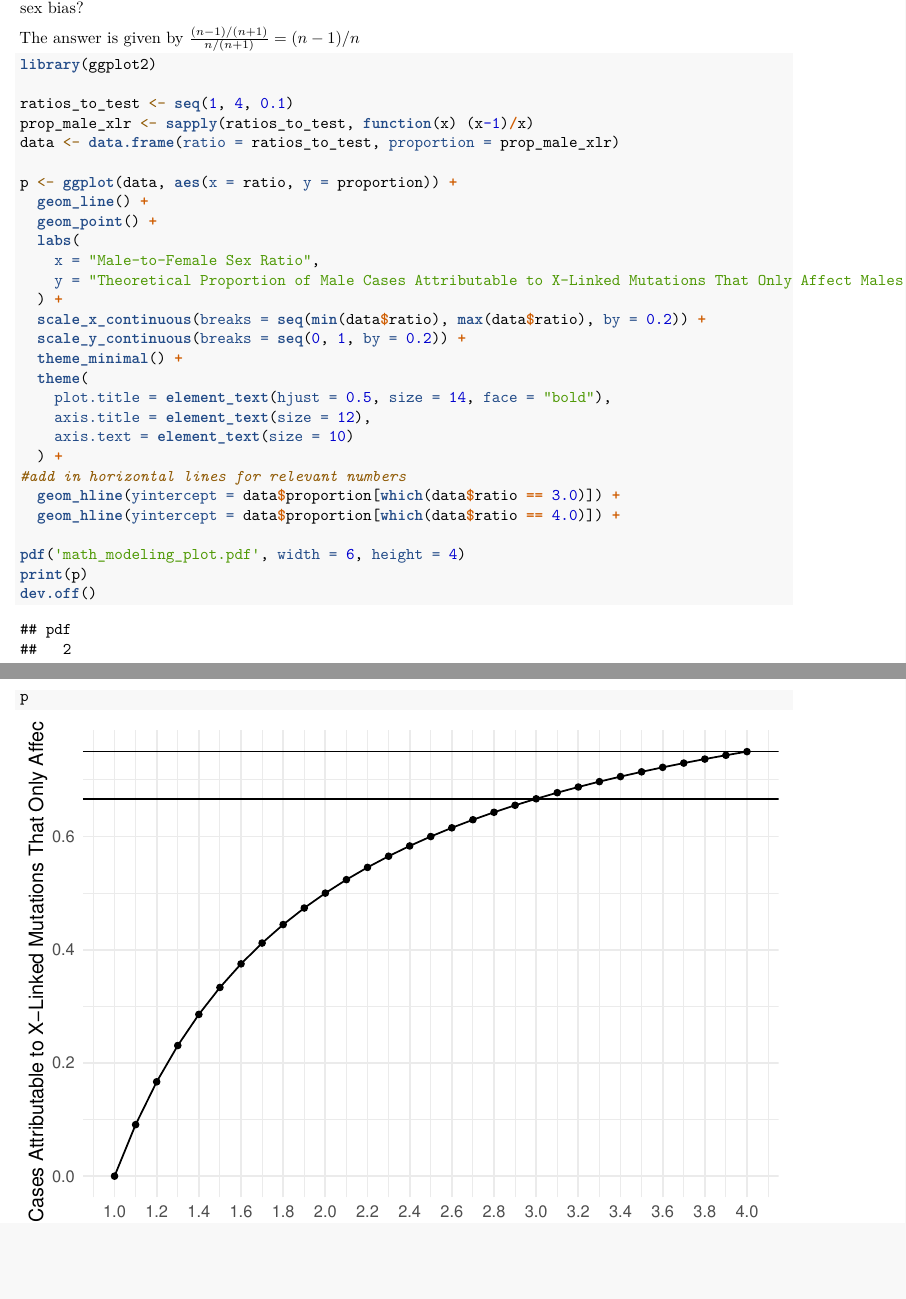
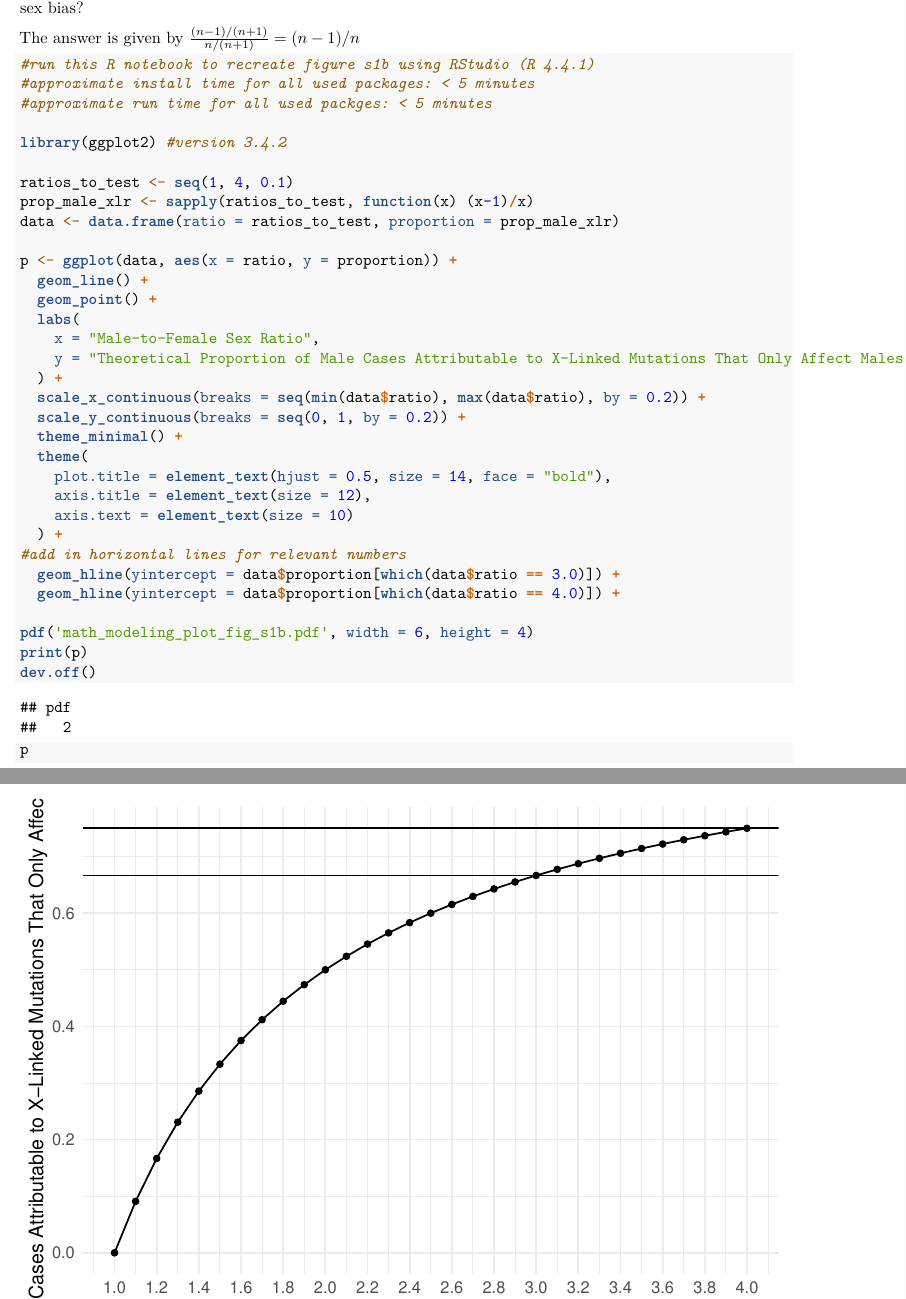
Before and after one commit to MayaTalukdar/talukdar-page-xi-female-protector-perspective-analysis, an R Markdown document (Assoc. with Figure S1B/notebook_associated_with_fig_s1b.Rmd): two parts of pages 1 and 2 of 2, joined at a grey line, cut so that both start at the same text, the shorter picture padded with empty space. Rendered offline with R 4.5, knitr and Pandoc, then LaTeX, with nearby package versions.

Commit message:
Updated R notebook to generate fig s1b
Added information on package versions and installation/execution instructions.

````diff
--- a/Assoc. with Figure S1B/notebook_associated_with_fig_s1b.Rmd
+++ b/Assoc. with Figure S1B/notebook_associated_with_fig_s1b.Rmd
@@ -16,7 +16,11 @@ If we assume that the male excess of cases arises solely due to X-linked mutatio
 The answer is given by $\frac{(n-1)/(n+1)}{n/(n+1)} = (n-1)/n$
 
 ```{r}
-library(ggplot2)
+#run this R notebook to recreate figure s1b using RStudio (R 4.4.1)
+#approximate install time for all used packages: < 5 minutes
+#approximate run time for all used packges: < 5 minutes
+
+library(ggplot2) #version 3.4.2
 
 ratios_to_test <- seq(1, 4, 0.1)
 prop_male_xlr <- sapply(ratios_to_test, function(x) (x-1)/x)
@@ -41,7 +45,7 @@ p <- ggplot(data, aes(x = ratio, y = proportion)) +
   geom_hline(yintercept = data$proportion[which(data$ratio == 3.0)]) +
   geom_hline(yintercept = data$proportion[which(data$ratio == 4.0)]) +
 
-pdf('math_modeling_plot.pdf', width = 6, height = 4)
+pdf('math_modeling_plot_fig_s1b.pdf', width = 6, height = 4)
 print(p)
 dev.off()
 
````
